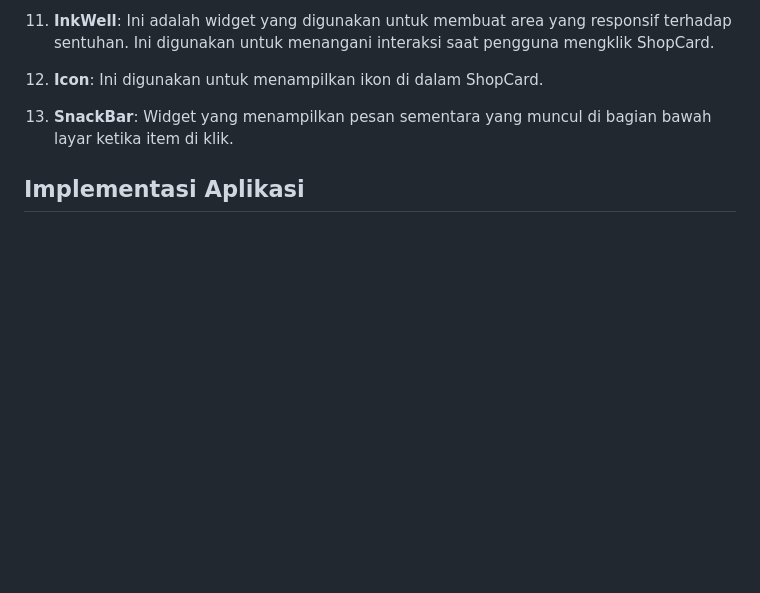
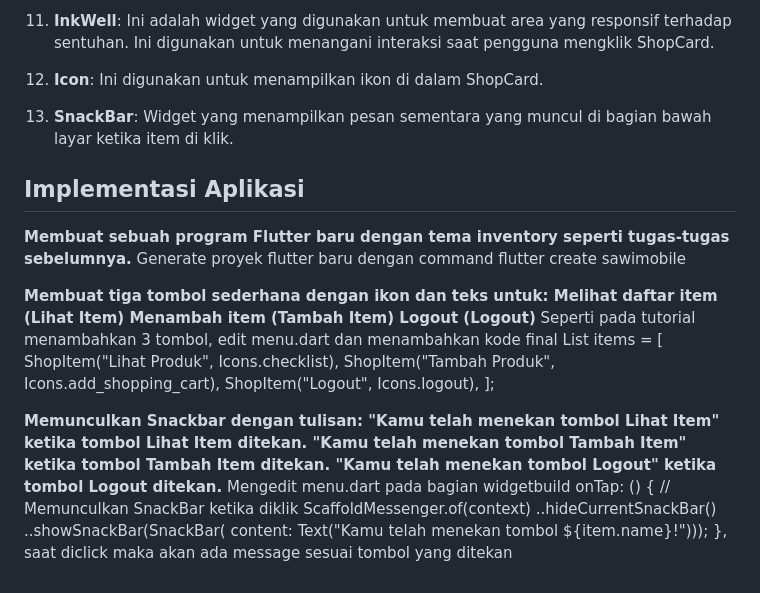
Before and after one commit to Samuelwidjaja/sawi-mobile, a Markdown page: README.md, the part around the change. Rendered like a GitHub page; blank space fills up the shorter version.

```diff
--- a/README.md
+++ b/README.md
@@ -50,3 +50,30 @@ Penggunaan StatelessWidget dan StatefulWidget dalam tugas ini menggambarkan kons
 13. **SnackBar**: Widget yang menampilkan pesan sementara yang muncul di bagian bawah layar ketika item di klik.
 
 ## **Implementasi Aplikasi**
+**Membuat sebuah program Flutter baru dengan tema inventory seperti tugas-tugas sebelumnya.**
+Generate proyek flutter baru dengan command flutter create sawimobile
+
+ **Membuat tiga tombol sederhana dengan ikon dan teks untuk:
+ Melihat daftar item (Lihat Item)
+ Menambah item (Tambah Item)
+ Logout (Logout)**
+ Seperti pada tutorial menambahkan 3 tombol, edit menu.dart dan menambahkan kode
+ final List<ShopItem> items = [
+    ShopItem("Lihat Produk", Icons.checklist),
+    ShopItem("Tambah Produk", Icons.add_shopping_cart),
+    ShopItem("Logout", Icons.logout),
+];
+
+ **Memunculkan Snackbar dengan tulisan:
+ "Kamu telah menekan tombol Lihat Item" ketika tombol Lihat Item ditekan.
+ "Kamu telah menekan tombol Tambah Item" ketika tombol Tambah Item ditekan.
+ "Kamu telah menekan tombol Logout" ketika tombol Logout ditekan.**
+ Mengedit menu.dart pada bagian widgetbuild
+  onTap: () {
+          // Memunculkan SnackBar ketika diklik
+          ScaffoldMessenger.of(context)
+            ..hideCurrentSnackBar()
+            ..showSnackBar(SnackBar(
+                content: Text("Kamu telah menekan tombol ${item.name}!")));
+        },
+saat diclick maka akan ada message sesuai tombol yang ditekan
```
